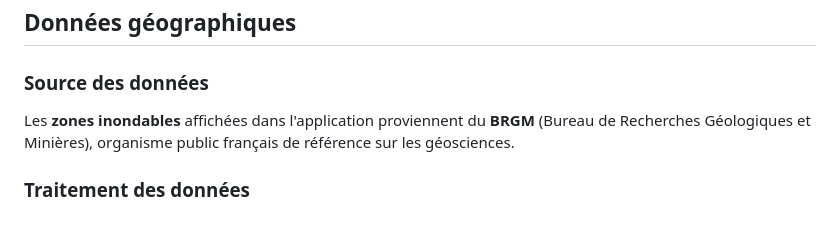
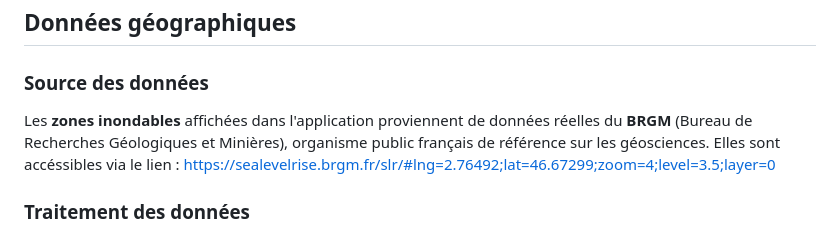
Before and after one commit to Pakoooooooooo/SauveTaRocheJS, a Markdown page: README.md, the part around the change. Drawn GitHub-style.

Commit message:
Update BRGM data source description in README
Added a link to the BRGM data source for flood zones.

```diff
--- a/README.md
+++ b/README.md
@@ -353,7 +353,7 @@ SauveTaRoche/
 
 ### Source des données
 
-Les **zones inondables** affichées dans l'application proviennent du **BRGM** (Bureau de Recherches Géologiques et Minières), organisme public français de référence sur les géosciences.
+Les **zones inondables** affichées dans l'application proviennent de données réelles du **BRGM** (Bureau de Recherches Géologiques et Minières), organisme public français de référence sur les géosciences. Elles sont accéssibles via le lien : https://sealevelrise.brgm.fr/slr/#lng=2.76492;lat=46.67299;zoom=4;level=3.5;layer=0
 
 ### Traitement des données
 
```
